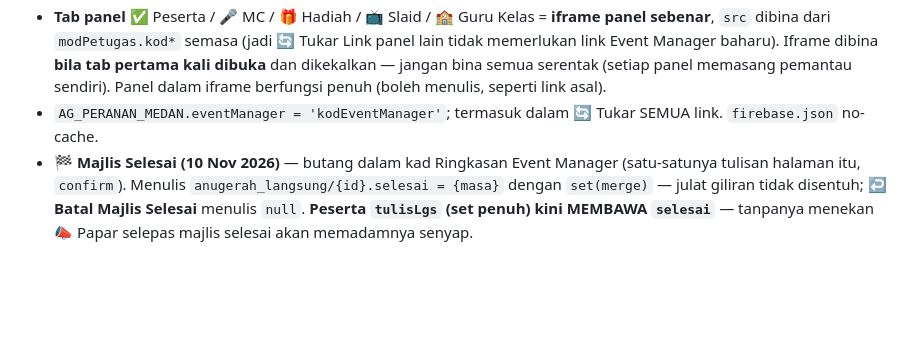
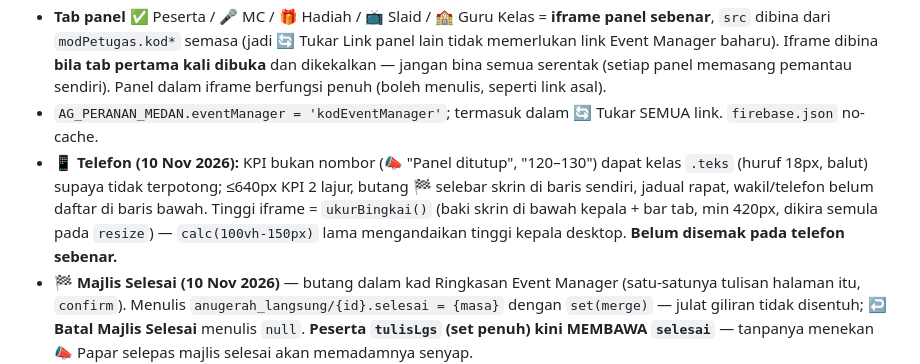
Before and after one commit to msrab1979-ai/ESIS, a Markdown page: docs/ANUGERAH.md, the part around the change. GitHub-like rendering; blank space fills up the shorter version.

Commit message:
docs: Event Manager telefon, status port dikemas kini (semua live), event-manager.html dalam senarai fail Anugerah
Co-Authored-By: Claude Opus 5.5 <noreply@anthropic.com>

```diff
--- a/docs/ANUGERAH.md
+++ b/docs/ANUGERAH.md
@@ -929,6 +929,7 @@ Satu link petugas baharu (tab 🔗 Link Petugas, baris 🎯) + **kata laluan** y
 - **Tiga pemantau** (`agPantauPetugas`, `anugerah_ibubapa where majlisId`, `anugerah_langsung/{id}`) — selepas bacaan pertama hanya doc berubah dibil.
 - **Tab panel** ✅ Peserta / 🎤 MC / 🎁 Hadiah / 📺 Slaid / 🏫 Guru Kelas = **iframe panel sebenar**, `src` dibina dari `modPetugas.kod*` semasa (jadi 🔄 Tukar Link panel lain tidak memerlukan link Event Manager baharu). Iframe dibina **bila tab pertama kali dibuka** dan dikekalkan — jangan bina semua serentak (setiap panel memasang pemantau sendiri). Panel dalam iframe berfungsi penuh (boleh menulis, seperti link asal).
 - `AG_PERANAN_MEDAN.eventManager = 'kodEventManager'`; termasuk dalam 🔄 Tukar SEMUA link. `firebase.json` no-cache.
+- **📱 Telefon (10 Nov 2026):** KPI bukan nombor (📣 "Panel ditutup", "120–130") dapat kelas `.teks` (huruf 18px, balut) supaya tidak terpotong; ≤640px KPI 2 lajur, butang 🏁 selebar skrin di baris sendiri, jadual rapat, wakil/telefon belum daftar di baris bawah. Tinggi iframe = `ukurBingkai()` (baki skrin di bawah kepala + bar tab, min 420px, dikira semula pada `resize`) — `calc(100vh-150px)` lama mengandaikan tinggi kepala desktop. **Belum disemak pada telefon sebenar.**
 - **🏁 Majlis Selesai (10 Nov 2026)** — butang dalam kad Ringkasan Event Manager (satu-satunya tulisan halaman itu, `confirm`). Menulis `anugerah_langsung/{id}.selesai = {masa}` dengan `set(merge)` — julat giliran tidak disentuh; **↩ Batal Majlis Selesai** menulis `null`. **Peserta `tulisLgs` (set penuh) kini MEMBAWA `selesai`** — tanpanya menekan 📣 Papar selepas majlis selesai akan memadamnya senyap.
   - **Panel petugas** (Peserta, MC, Hadiah, Slaid, Guru Kelas — termasuk dalam iframe Event Manager): `agPantauSelesai(MAJLIS)` (`anugerah-kongsi.js`, satu `onSnapshot` doc kecil) → `agTiraiSelesai` = tirai penuh skrin `#ag-tirai-selesai` (CSS dalam `anugerah-kongsi.css`): 🏆 · sekolah · **Majlis Selesai** · "Terima kasih atas kerjasama dan komitmen menjayakan majlis “<MAJLIS.nama>”". Batal → tirai hilang sendiri.
   - **Apps ibu bapa**: `laman()` membaca doc itu sekali pada setiap muat (semua fasa) → `vSelesai()` menang atas jam; `semakLg` (fasa daftar) bertukar **terus** (tanpa butang merah) bila `selesai` hidup/mati. Buku Program kekal dipapar di skrin selesai.
```
Also changed, not shown: CLAUDE.md (+1 -1 lines), docs/PORT-PENDAFTARAN-DEWAN.md (+8 -3 lines).
